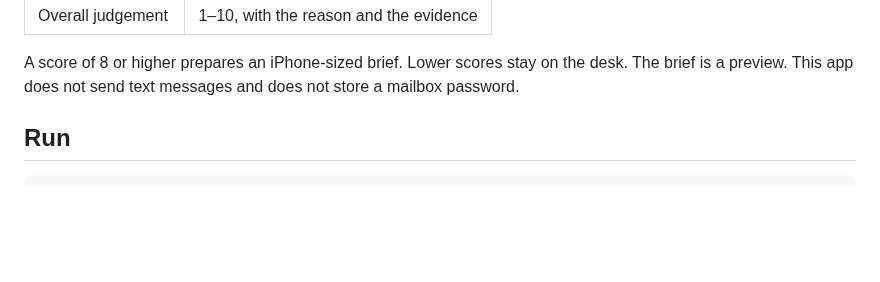
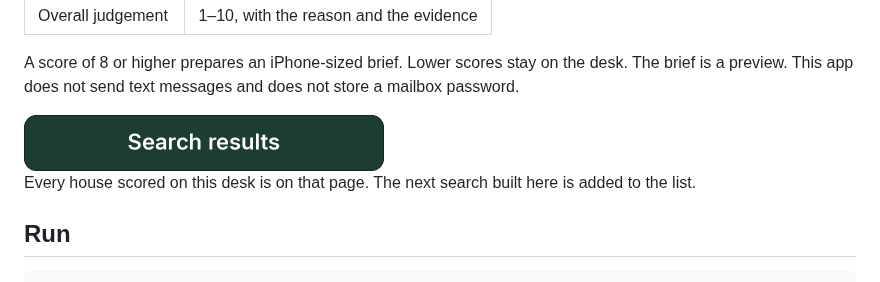
Before and after one commit to henrynkoh/AFH_Conversion_score, a Markdown page: README.md, the part around the change. Drawn GitHub-style; pictures changed too: docs/search-results-button.png (added); blank space fills up the shorter version.

```diff
--- a/README.md
+++ b/README.md
@@ -17,6 +17,12 @@ Paste a Zillow link, another website link, a street address, or an NWMLS number.
 | Overall judgement | 1–10, with the reason and the evidence |
 
 A score of 8 or higher prepares an iPhone-sized brief. Lower scores stay on the desk. The brief is a preview. This app does not send text messages and does not store a mailbox password.
+
+<a href="docs/SEARCH_RESULTS.md">
+  <img src="docs/search-results-button.png" alt="Search results" width="360">
+</a>
+
+Every house scored on this desk is on that page. The next search built here is added to the list.
 
 ## Run
 
```
Also changed, not shown: docs/SEARCH_RESULTS.md (added, +61 -0 lines), 5 other files.
